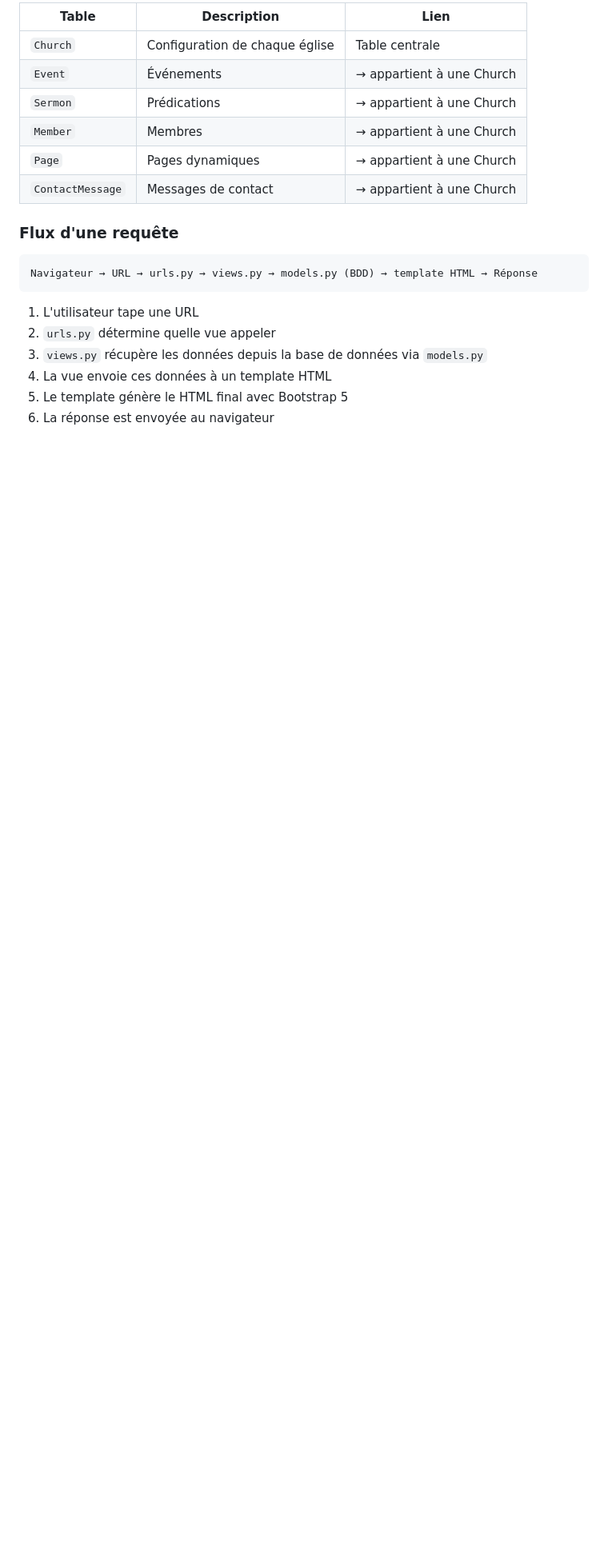
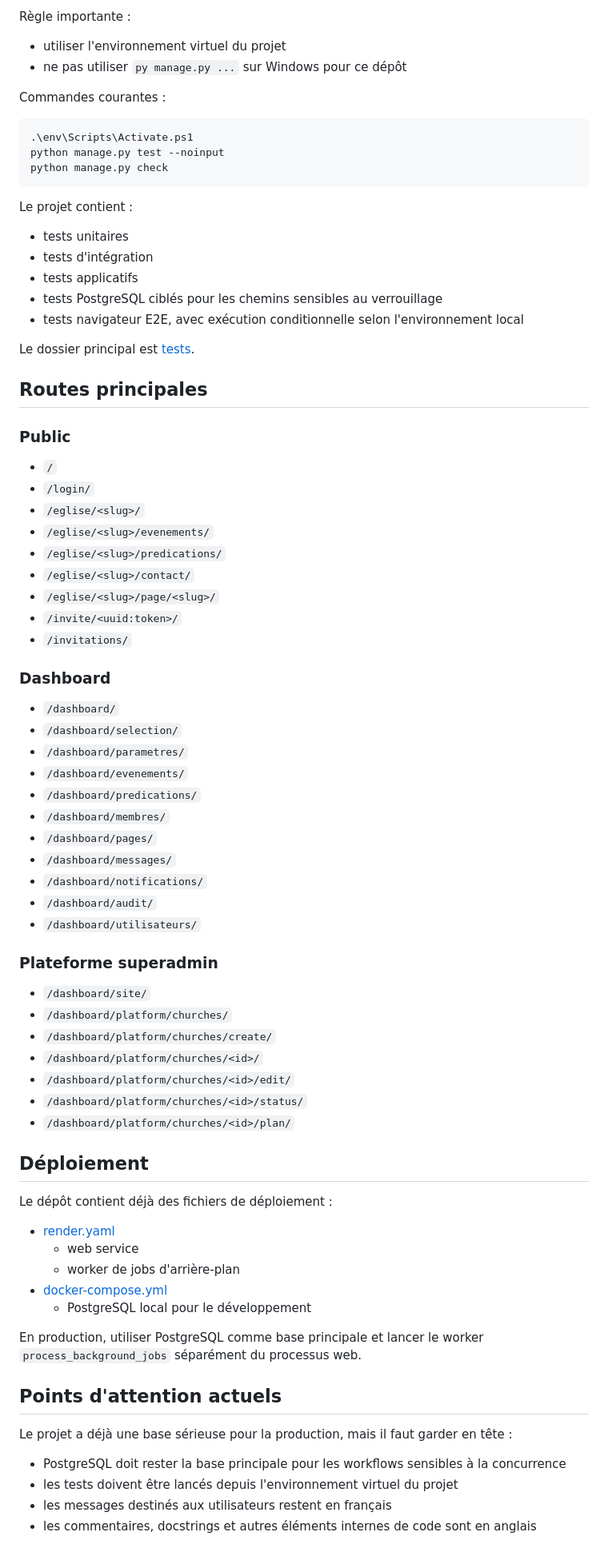
Before and after one commit to IntegerKABI/eglises, a Markdown page: README.md, the part around one of its changes. Shown at 80% size. Rendered like a GitHub page; blank space fills up the shorter version.

Commit message:
feat: Rewrite README to reflect the current multi-tenant SaaS architecture

````diff
--- a/README.md
+++ b/README.md
@@ -336,22 +244,83 @@ Les couleurs, le logo et tout le contenu s'adaptent automatiquement grâce au **
 
-| Table | Description | Lien |
-|---|---|---|
-| `Church` | Configuration de chaque église | Table centrale |
-| `Event` | Événements | → appartient à une Church |
-| `Sermon` | Prédications | → appartient à une Church |
-| `Member` | Membres | → appartient à une Church |
-| `Page` | Pages dynamiques | → appartient à une Church |
-| `ContactMessage` | Messages de contact | → appartient à une Church |
+Règle importante :
 
-### Flux d'une requête
+- utiliser l'environnement virtuel du projet
+- ne pas utiliser `py manage.py ...` sur Windows pour ce dépôt
 
-```
-Navigateur → URL → urls.py → views.py → models.py (BDD) → template HTML → Réponse
+Commandes courantes :
+
+```powershell
+.\env\Scripts\Activate.ps1
+python manage.py test --noinput
+python manage.py check
 ```
 
-1. L'utilisateur tape une URL
-2. `urls.py` détermine quelle vue appeler
-3. `views.py` récupère les données depuis la base de données via `models.py`
-4. La vue envoie ces données à un template HTML
-5. Le template génère le HTML final avec Bootstrap 5
-6. La réponse est envoyée au navigateur
+Le projet contient :
+
+- tests unitaires
+- tests d'intégration
+- tests applicatifs
+- tests PostgreSQL ciblés pour les chemins sensibles au verrouillage
+- tests navigateur E2E, avec exécution conditionnelle selon l'environnement local
+
+Le dossier principal est [tests](c:/Projects/Personal/2026/Full/eglises/tests).
+
+## Routes principales
+
+### Public
+
+- `/`
+- `/login/`
+- `/eglise/<slug>/`
+- `/eglise/<slug>/evenements/`
+- `/eglise/<slug>/predications/`
+- `/eglise/<slug>/contact/`
+- `/eglise/<slug>/page/<slug>/`
+- `/invite/<uuid:token>/`
+- `/invitations/`
+
+### Dashboard
+
+- `/dashboard/`
+- `/dashboard/selection/`
+- `/dashboard/parametres/`
+- `/dashboard/evenements/`
+- `/dashboard/predications/`
+- `/dashboard/membres/`
+- `/dashboard/pages/`
+- `/dashboard/messages/`
+- `/dashboard/notifications/`
+- `/dashboard/audit/`
+- `/dashboard/utilisateurs/`
+
+### Plateforme superadmin
+
+- `/dashboard/site/`
+- `/dashboard/platform/churches/`
+- `/dashboard/platform/churches/create/`
+- `/dashboard/platform/churches/<id>/`
+- `/dashboard/platform/churches/<id>/edit/`
+- `/dashboard/platform/churches/<id>/status/`
+- `/dashboard/platform/churches/<id>/plan/`
+
+## Déploiement
+
+Le dépôt contient déjà des fichiers de déploiement :
+
+- [render.yaml](c:/Projects/Personal/2026/Full/eglises/render.yaml)
+  - web service
+  - worker de jobs d'arrière-plan
+- [docker-compose.yml](c:/Projects/Personal/2026/Full/eglises/docker-compose.yml)
+  - PostgreSQL local pour le développement
+
+En production, utiliser PostgreSQL comme base principale et lancer le worker `process_background_jobs` séparément du processus web.
+
+## Points d'attention actuels
+
+Le projet a déjà une base sérieuse pour la production, mais il faut garder en tête :
+
+- PostgreSQL doit rester la base principale pour les workflows sensibles à la concurrence
+- les tests doivent être lancés depuis l'environnement virtuel du projet
+- les messages destinés aux utilisateurs restent en français
+- les commentaires, docstrings et autres éléments internes de code sont en anglais
+
````
Also changed, not shown: other parts of README.md (+176 -265 lines).
